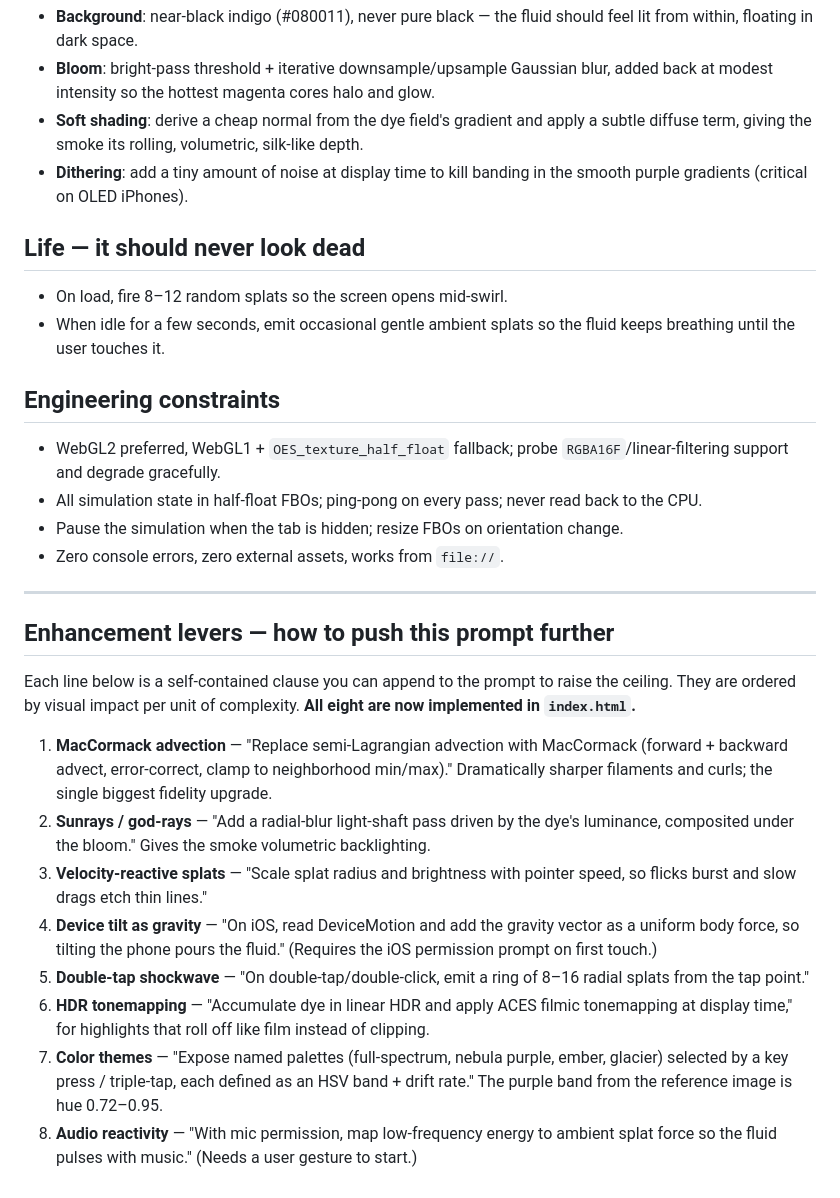
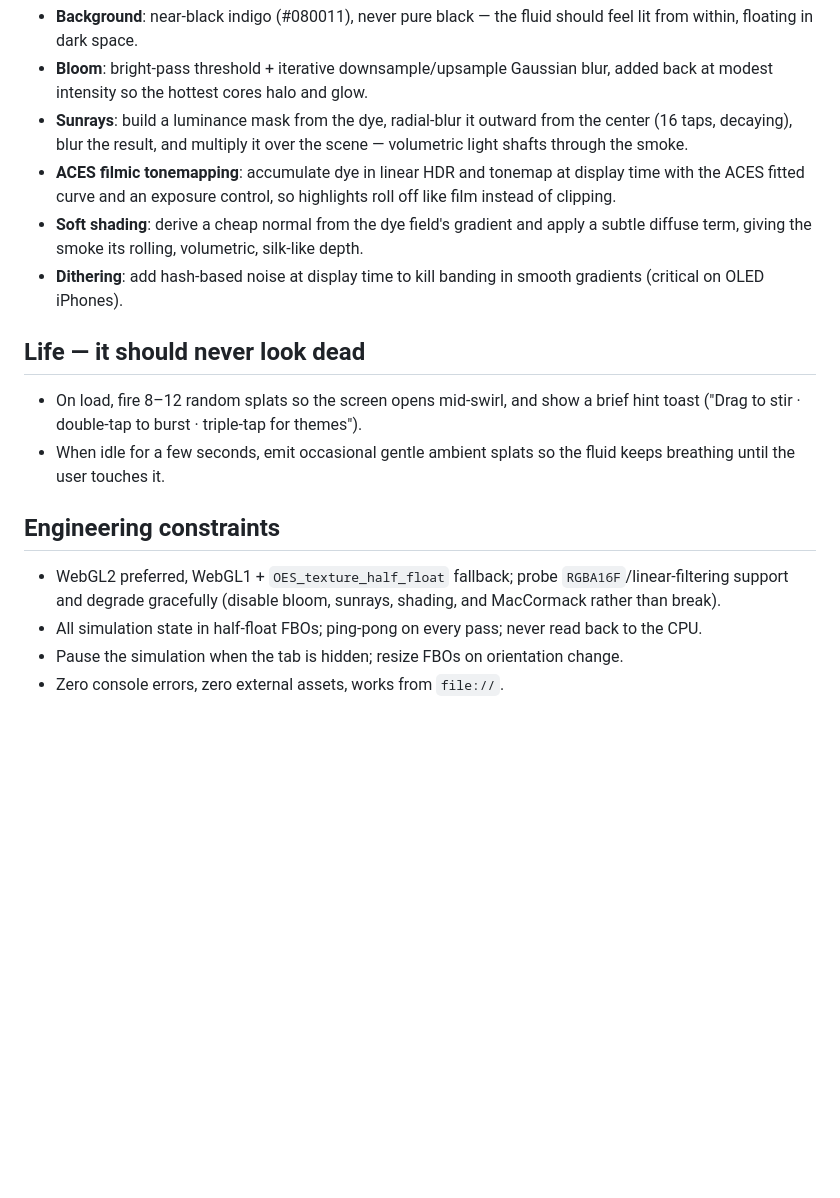
Before and after one commit to Skillwager/Fluid-Simulation-, a Markdown page: PROMPT.md, the part around one of its changes. Drawn GitHub-style; blank space fills up the shorter version.

```diff
--- a/PROMPT.md
+++ b/PROMPT.md
@@ -61,52 +88,31 @@ dye is what you look at.
 - **Background**: near-black indigo (#080011), never pure black — the fluid should
   feel lit from within, floating in dark space.
 - **Bloom**: bright-pass threshold + iterative downsample/upsample Gaussian blur,
-  added back at modest intensity so the hottest magenta cores halo and glow.
+  added back at modest intensity so the hottest cores halo and glow.
+- **Sunrays**: build a luminance mask from the dye, radial-blur it outward from the
+  center (16 taps, decaying), blur the result, and multiply it over the scene —
+  volumetric light shafts through the smoke.
+- **ACES filmic tonemapping**: accumulate dye in linear HDR and tonemap at display
+  time with the ACES fitted curve and an exposure control, so highlights roll off
+  like film instead of clipping.
 - **Soft shading**: derive a cheap normal from the dye field's gradient and apply a
   subtle diffuse term, giving the smoke its rolling, volumetric, silk-like depth.
-- **Dithering**: add a tiny amount of noise at display time to kill banding in the
-  smooth purple gradients (critical on OLED iPhones).
+- **Dithering**: add hash-based noise at display time to kill banding in smooth
+  gradients (critical on OLED iPhones).
 
 ## Life — it should never look dead
 
-- On load, fire 8–12 random splats so the screen opens mid-swirl.
+- On load, fire 8–12 random splats so the screen opens mid-swirl, and show a brief
+  hint toast ("Drag to stir · double-tap to burst · triple-tap for themes").
 - When idle for a few seconds, emit occasional gentle ambient splats so the fluid
   keeps breathing until the user touches it.
 
 ## Engineering constraints
 
 - WebGL2 preferred, WebGL1 + `OES_texture_half_float` fallback; probe
-  `RGBA16F`/linear-filtering support and degrade gracefully.
+  `RGBA16F`/linear-filtering support and degrade gracefully (disable bloom,
+  sunrays, shading, and MacCormack rather than break).
 - All simulation state in half-float FBOs; ping-pong on every pass; never read back
   to the CPU.
 - Pause the simulation when the tab is hidden; resize FBOs on orientation change.
 - Zero console errors, zero external assets, works from `file://`.
-
----
-
-## Enhancement levers — how to push this prompt further
-
-Each line below is a self-contained clause you can append to the prompt to raise the
-ceiling. They are ordered by visual impact per unit of complexity.
-**All eight are now implemented in `index.html`.**
-
-1. **MacCormack advection** — "Replace semi-Lagrangian advection with MacCormack
-   (forward + backward advect, error-correct, clamp to neighborhood min/max)."
-   Dramatically sharper filaments and curls; the single biggest fidelity upgrade.
-2. **Sunrays / god-rays** — "Add a radial-blur light-shaft pass driven by the dye's
-   luminance, composited under the bloom." Gives the smoke volumetric backlighting.
-3. **Velocity-reactive splats** — "Scale splat radius and brightness with pointer
-   speed, so flicks burst and slow drags etch thin lines."
-4. **Device tilt as gravity** — "On iOS, read DeviceMotion and add the gravity
-   vector as a uniform body force, so tilting the phone pours the fluid."
-   (Requires the iOS permission prompt on first touch.)
-5. **Double-tap shockwave** — "On double-tap/double-click, emit a ring of 8–16
-   radial splats from the tap point."
-6. **HDR tonemapping** — "Accumulate dye in linear HDR and apply ACES filmic
-   tonemapping at display time," for highlights that roll off like film instead
-   of clipping.
-7. **Color themes** — "Expose named palettes (full-spectrum, nebula purple, ember,
-   glacier) selected by a key press / triple-tap, each defined as an HSV band +
-   drift rate." The purple band from the reference image is hue 0.72–0.95.
-8. **Audio reactivity** — "With mic permission, map low-frequency energy to ambient
-   splat force so the fluid pulses with music." (Needs a user gesture to start.)
```
Also changed, not shown: other parts of PROMPT.md (+51 -24 lines).
